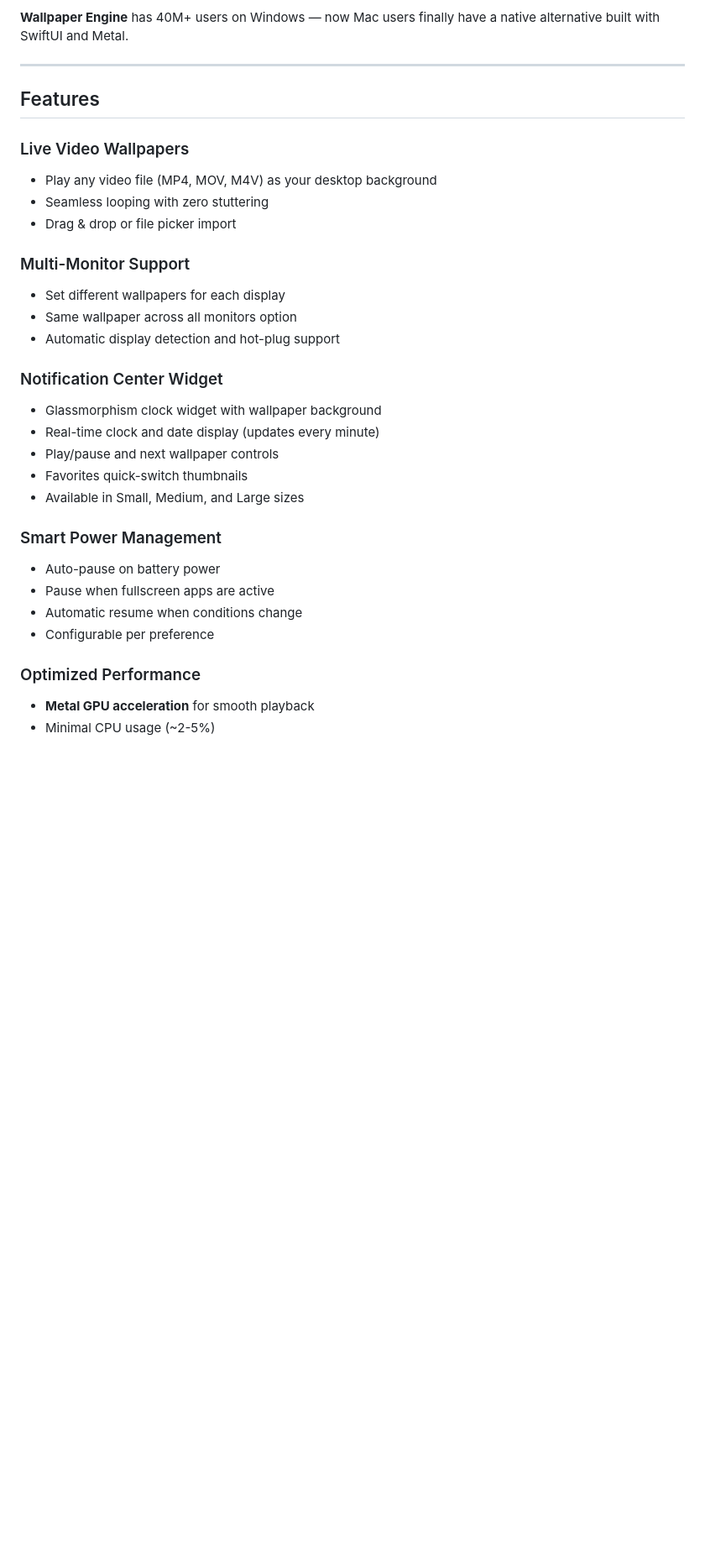
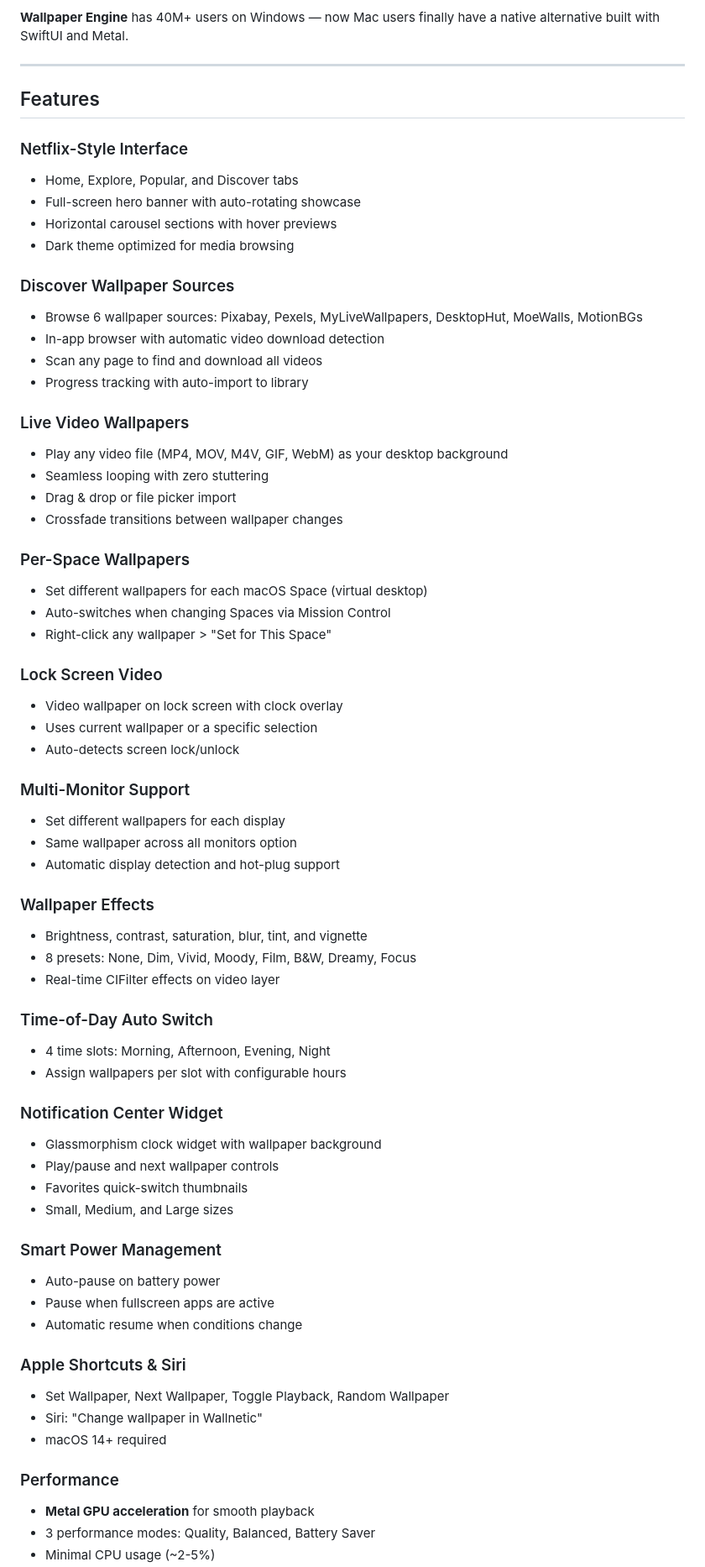
Before and after one commit to fatihkan/wallnetic, a Markdown page: README.md, the part around one of its changes. Shown at 84% size. GitHub-like rendering; blank space fills up the shorter version.

```diff
--- a/README.md
+++ b/README.md
@@ -24,29 +25,65 @@ Wallnetic brings **live video wallpapers** to your Mac desktop. Transform your w
 
 ## Features
 
+### Netflix-Style Interface
+- Home, Explore, Popular, and Discover tabs
+- Full-screen hero banner with auto-rotating showcase
+- Horizontal carousel sections with hover previews
+- Dark theme optimized for media browsing
+
+### Discover Wallpaper Sources
+- Browse 6 wallpaper sources: Pixabay, Pexels, MyLiveWallpapers, DesktopHut, MoeWalls, MotionBGs
+- In-app browser with automatic video download detection
+- Scan any page to find and download all videos
+- Progress tracking with auto-import to library
+
 ### Live Video Wallpapers
-- Play any video file (MP4, MOV, M4V) as your desktop background
+- Play any video file (MP4, MOV, M4V, GIF, WebM) as your desktop background
 - Seamless looping with zero stuttering
 - Drag & drop or file picker import
+- Crossfade transitions between wallpaper changes
+
+### Per-Space Wallpapers
+- Set different wallpapers for each macOS Space (virtual desktop)
+- Auto-switches when changing Spaces via Mission Control
+- Right-click any wallpaper > "Set for This Space"
+
+### Lock Screen Video
+- Video wallpaper on lock screen with clock overlay
+- Uses current wallpaper or a specific selection
+- Auto-detects screen lock/unlock
 
 ### Multi-Monitor Support
 - Set different wallpapers for each display
 - Same wallpaper across all monitors option
 - Automatic display detection and hot-plug support
 
+### Wallpaper Effects
+- Brightness, contrast, saturation, blur, tint, and vignette
+- 8 presets: None, Dim, Vivid, Moody, Film, B&W, Dreamy, Focus
+- Real-time CIFilter effects on video layer
+
+### Time-of-Day Auto Switch
+- 4 time slots: Morning, Afternoon, Evening, Night
+- Assign wallpapers per slot with configurable hours
+
 ### Notification Center Widget
 - Glassmorphism clock widget with wallpaper background
-- Real-time clock and date display (updates every minute)
 - Play/pause and next wallpaper controls
 - Favorites quick-switch thumbnails
-- Available in Small, Medium, and Large sizes
+- Small, Medium, and Large sizes
 
 ### Smart Power Management
 - Auto-pause on battery power
 - Pause when fullscreen apps are active
 - Automatic resume when conditions change
-- Configurable per preference
 
-### Optimized Performance
+### Apple Shortcuts & Siri
+- Set Wallpaper, Next Wallpaper, Toggle Playback, Random Wallpaper
+- Siri: "Change wallpaper in Wallnetic"
+- macOS 14+ required
+
+### Performance
 - **Metal GPU acceleration** for smooth playback
+- 3 performance modes: Quality, Balanced, Battery Saver
 - Minimal CPU usage (~2-5%)
```
Also changed, not shown: other parts of README.md (+28 -74 lines).
